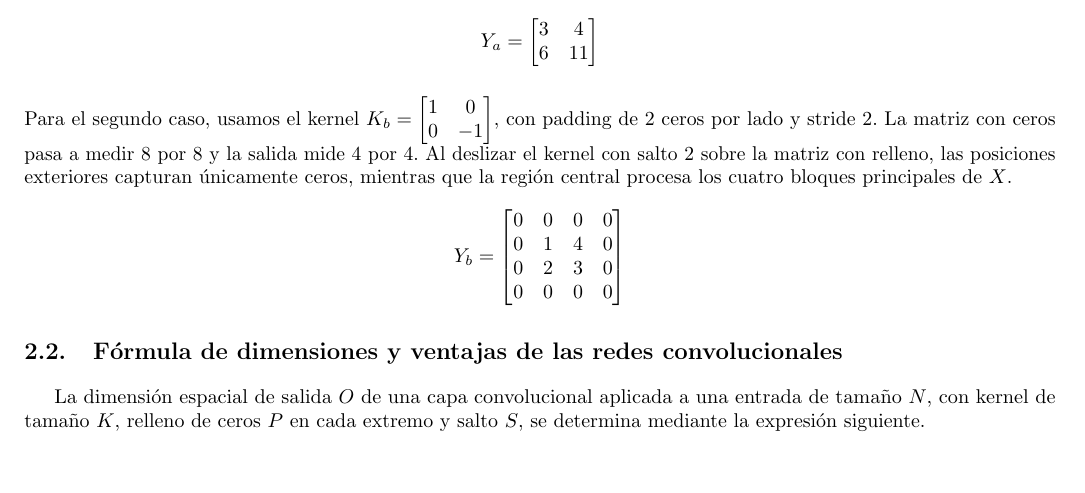
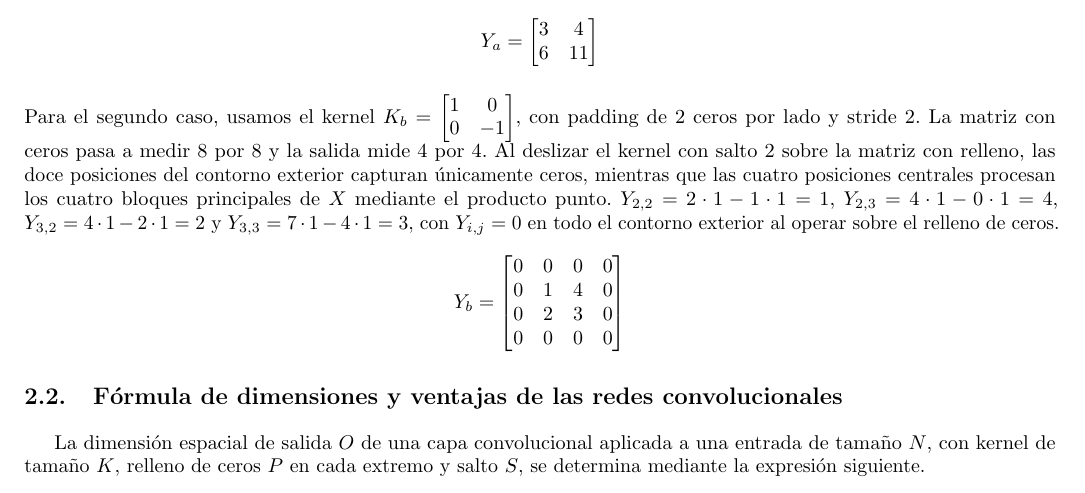
Before and after one commit to edwynG/dl-assignment-2, a LaTeX document (report/main.tex): part of page 2 of 9, cut so that both start at the same text, the shorter picture padded with empty space. Compiled offline with pdfLaTeX.

Commit message:
Detallar calculos analiticos paso a paso en caso 2 de convolucion

```diff
--- a/report/main.tex
+++ b/report/main.tex
@@ -101,7 +101,7 @@ $Y_{1,1} = 2 \cdot 1 + 1 \cdot 1 = 3$, $Y_{1,2} = 4 \cdot 1 + 0 \cdot 1 = 4$, $Y
 Y_a = \begin{bmatrix} 3 & 4 \\ 6 & 11 \end{bmatrix}
 \]
 
-Para el segundo caso, usamos el kernel $K_b = \begin{bmatrix} 1 & 0 \\ 0 & -1 \end{bmatrix}$, con padding de 2 ceros por lado y stride 2. La matriz con ceros pasa a medir 8 por 8 y la salida mide 4 por 4. Al deslizar el kernel con salto 2 sobre la matriz con relleno, las posiciones exteriores capturan únicamente ceros, mientras que la región central procesa los cuatro bloques principales de $X$.
+Para el segundo caso, usamos el kernel $K_b = \begin{bmatrix} 1 & 0 \\ 0 & -1 \end{bmatrix}$, con padding de 2 ceros por lado y stride 2. La matriz con ceros pasa a medir 8 por 8 y la salida mide 4 por 4. Al deslizar el kernel con salto 2 sobre la matriz con relleno, las doce posiciones del contorno exterior capturan únicamente ceros, mientras que las cuatro posiciones centrales procesan los cuatro bloques principales de $X$ mediante el producto punto. $Y_{2,2} = 2 \cdot 1 - 1 \cdot 1 = 1$, $Y_{2,3} = 4 \cdot 1 - 0 \cdot 1 = 4$, $Y_{3,2} = 4 \cdot 1 - 2 \cdot 1 = 2$ y $Y_{3,3} = 7 \cdot 1 - 4 \cdot 1 = 3$, con $Y_{i,j} = 0$ en todo el contorno exterior al operar sobre el relleno de ceros.
 \[
 Y_b = \begin{bmatrix}
 0 & 0 & 0 & 0 \\
```
